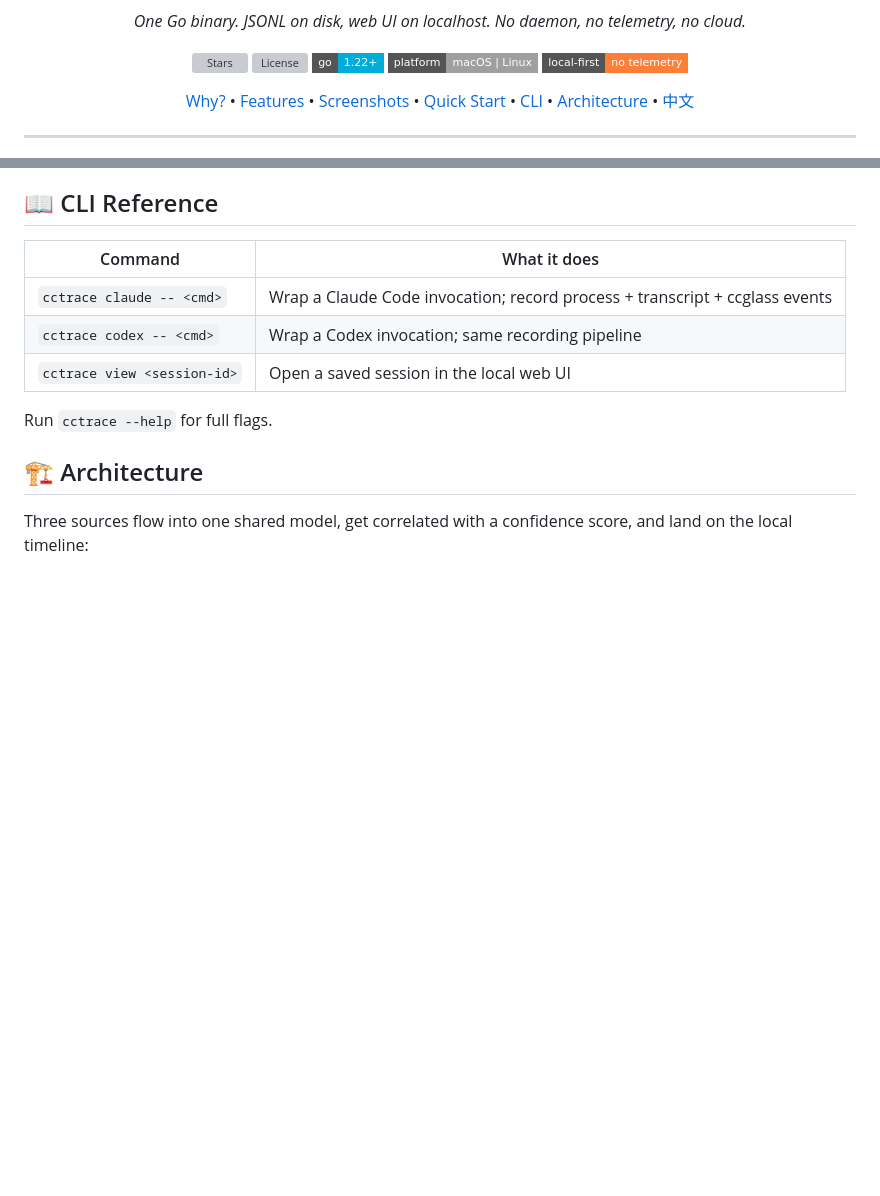
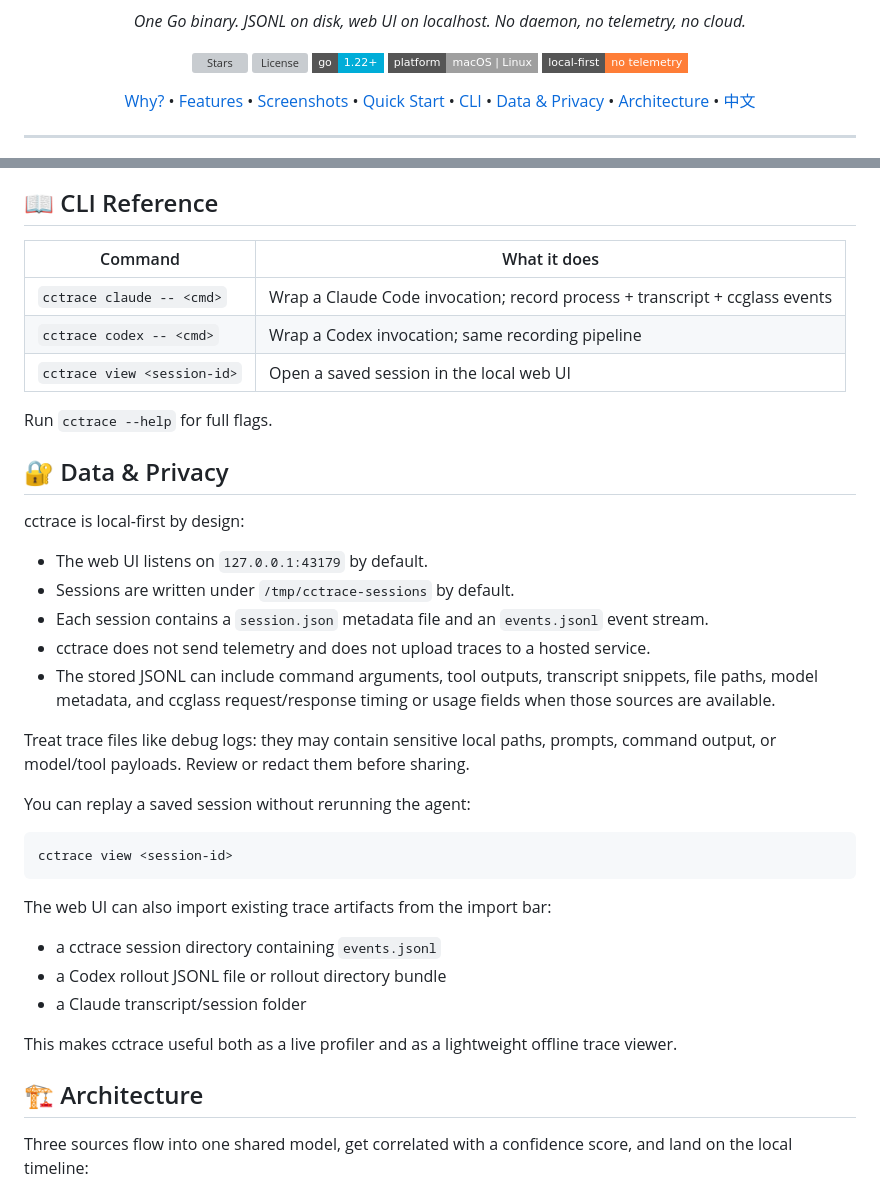
Before and after one commit to androidZzT/cctrace, a Markdown page: README.md, 2 parts joined by grey strips. Rendered like a GitHub page; badges without logos; blank space fills up the shorter version; grey boxes are pictures that could not be loaded.

Commit message:
docs: document trace data and privacy

````diff
--- a/README.md
+++ b/README.md
@@ -17,6 +17,7 @@
     <a href="#%EF%B8%8F-screenshots">Screenshots</a> &bull;
     <a href="#-quick-start">Quick Start</a> &bull;
     <a href="#-cli-reference">CLI</a> &bull;
+    <a href="#-data--privacy">Data & Privacy</a> &bull;
     <a href="#%EF%B8%8F-architecture">Architecture</a> &bull;
     <a href="README_CN.md">中文</a>
   </p>
@@ -92,6 +93,32 @@ Wrapping an agent prints the local UI URL right away — open it to watch the li
 
 Run `cctrace --help` for full flags.
 
+## 🔐 Data & Privacy
+
+cctrace is local-first by design:
+
+- The web UI listens on `127.0.0.1:43179` by default.
+- Sessions are written under `/tmp/cctrace-sessions` by default.
+- Each session contains a `session.json` metadata file and an `events.jsonl` event stream.
+- cctrace does not send telemetry and does not upload traces to a hosted service.
+- The stored JSONL can include command arguments, tool outputs, transcript snippets, file paths, model metadata, and ccglass request/response timing or usage fields when those sources are available.
+
+Treat trace files like debug logs: they may contain sensitive local paths, prompts, command output, or model/tool payloads. Review or redact them before sharing.
+
+You can replay a saved session without rerunning the agent:
+
+```sh
+cctrace view <session-id>
+```
+
+The web UI can also import existing trace artifacts from the import bar:
+
+- a cctrace session directory containing `events.jsonl`
+- a Codex rollout JSONL file or rollout directory bundle
+- a Claude transcript/session folder
+
+This makes cctrace useful both as a live profiler and as a lightweight offline trace viewer.
+
 ## 🏗️ Architecture
 
 Three sources flow into one shared model, get correlated with a confidence score, and land on the local timeline:
````
Also changed, not shown: README_CN.md (+27 -0 lines).
